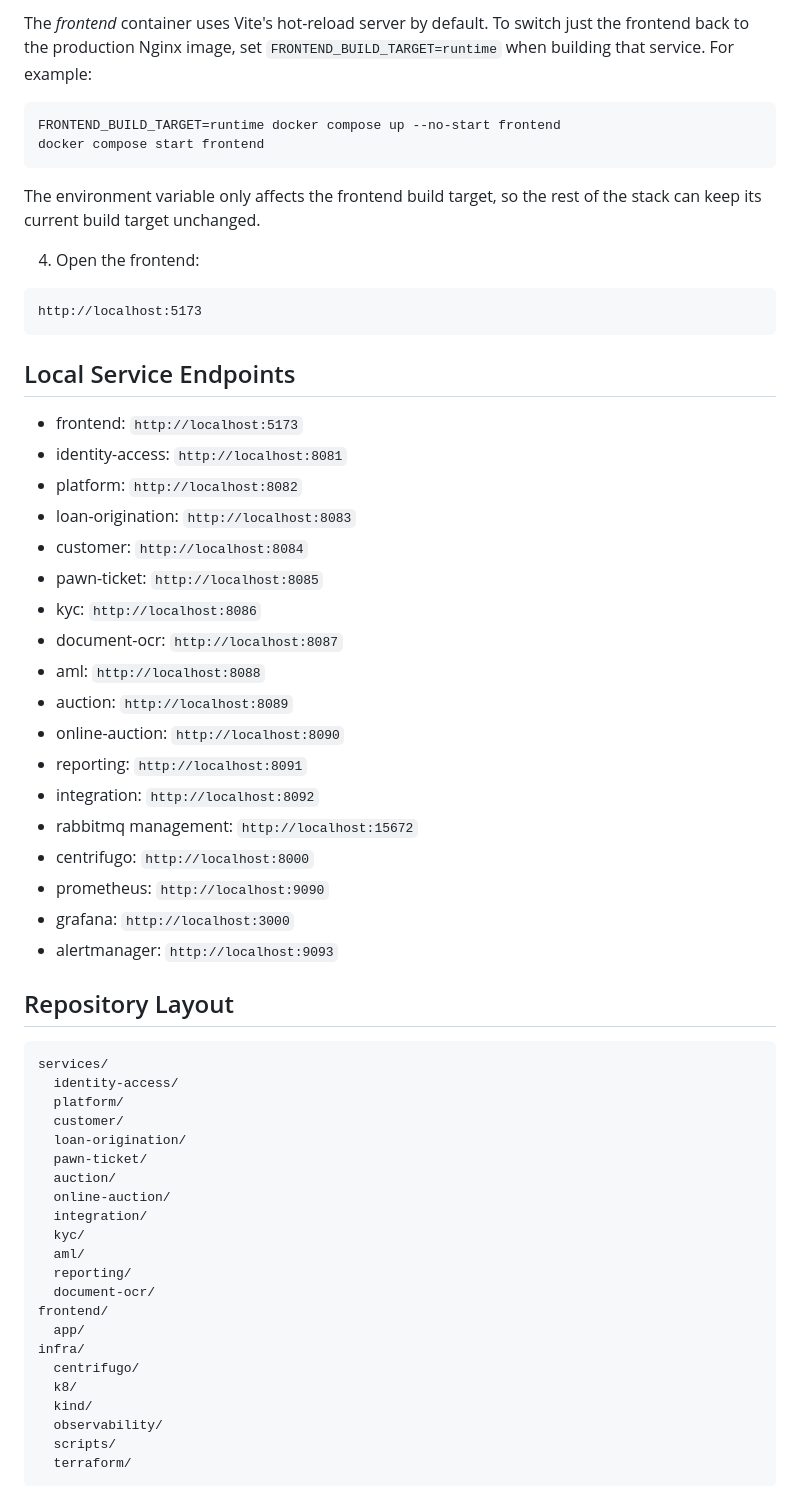
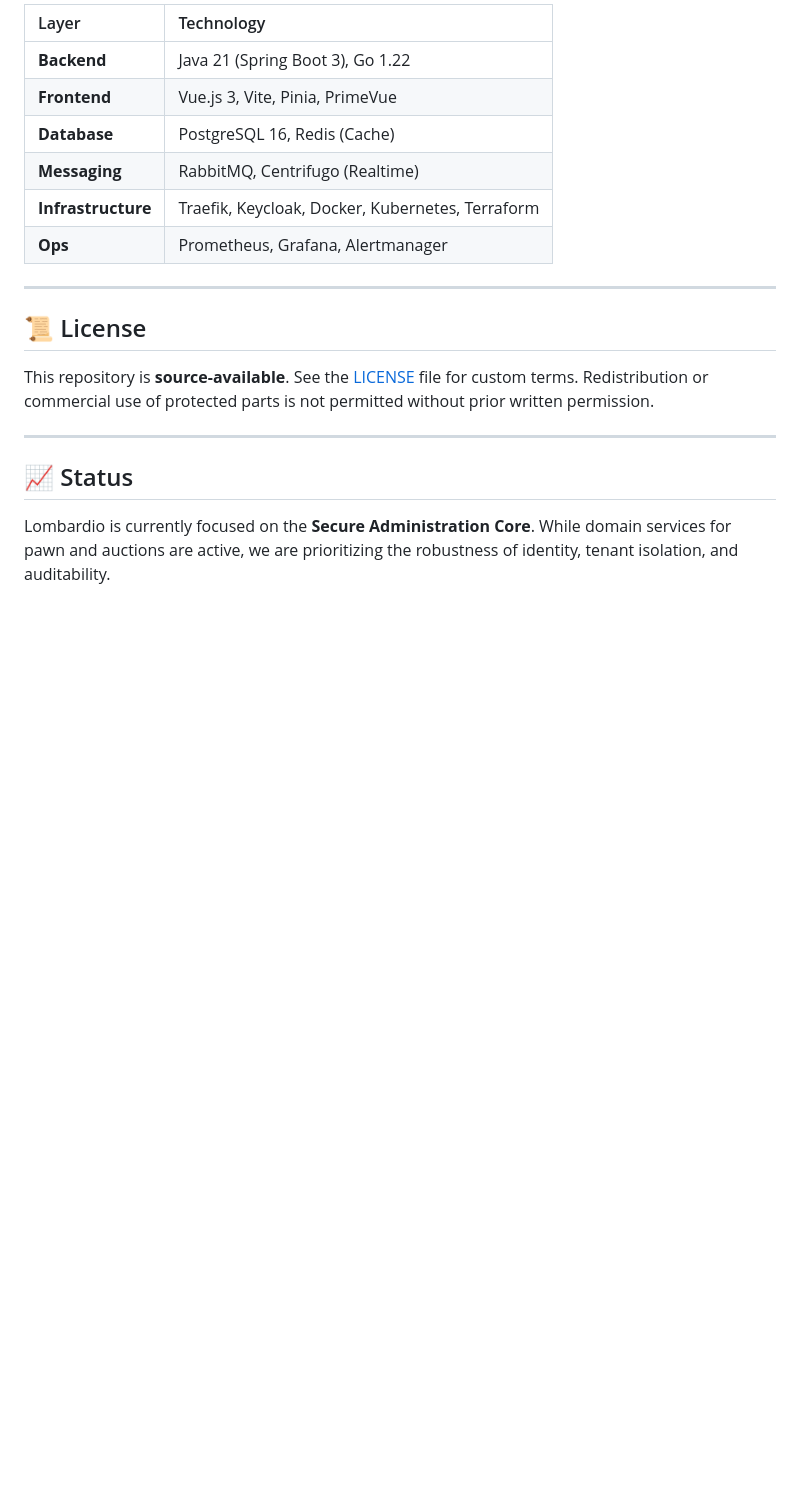
Before and after one commit to fibenacci/Lombardio, a Markdown page: README.md, the part around one of its changes. Rendered like a GitHub page; blank space fills up the shorter version.

````diff
--- a/README.md
+++ b/README.md
@@ -244,64 +110,22 @@ docker compose --profile ops --profile auction up --build
 
-The *frontend* container uses Vite's hot-reload server by default. To switch just the frontend back to the production Nginx image, set `FRONTEND_BUILD_TARGET=runtime` when building that service. For example:
+| Layer | Technology |
+| :--- | :--- |
+| **Backend** | Java 21 (Spring Boot 3), Go 1.22 |
+| **Frontend** | Vue.js 3, Vite, Pinia, PrimeVue |
+| **Database** | PostgreSQL 16, Redis (Cache) |
+| **Messaging** | RabbitMQ, Centrifugo (Realtime) |
+| **Infrastructure** | Traefik, Keycloak, Docker, Kubernetes, Terraform |
+| **Ops** | Prometheus, Grafana, Alertmanager |
 
-```bash
-FRONTEND_BUILD_TARGET=runtime docker compose up --no-start frontend
-docker compose start frontend
-```
+---
 
-The environment variable only affects the frontend build target, so the rest of the stack can keep its current build target unchanged.
+## 📜 License
 
-4. Open the frontend:
+This repository is **source-available**. See the [LICENSE](./LICENSE) file for custom terms. Redistribution or commercial use of protected parts is not permitted without prior written permission.
 
-```text
-http://localhost:5173
-```
+---
 
-## Local Service Endpoints
+## 📈 Status
 
-- frontend: `http://localhost:5173`
-- identity-access: `http://localhost:8081`
-- platform: `http://localhost:8082`
-- loan-origination: `http://localhost:8083`
-- customer: `http://localhost:8084`
-- pawn-ticket: `http://localhost:8085`
-- kyc: `http://localhost:8086`
-- document-ocr: `http://localhost:8087`
-- aml: `http://localhost:8088`
-- auction: `http://localhost:8089`
-- online-auction: `http://localhost:8090`
-- reporting: `http://localhost:8091`
-- integration: `http://localhost:8092`
-- rabbitmq management: `http://localhost:15672`
-- centrifugo: `http://localhost:8000`
-- prometheus: `http://localhost:9090`
-- grafana: `http://localhost:3000`
-- alertmanager: `http://localhost:9093`
+Lombardio is currently focused on the **Secure Administration Core**. While domain services for pawn and auctions are active, we are prioritizing the robustness of identity, tenant isolation, and auditability.
 
-## Repository Layout
-
-```text
-services/
-  identity-access/
-  platform/
-  customer/
-  loan-origination/
-  pawn-ticket/
-  auction/
-  online-auction/
-  integration/
-  kyc/
-  aml/
-  reporting/
-  document-ocr/
-frontend/
-  app/
-infra/
-  centrifugo/
-  k8/
-  kind/
-  observability/
-  scripts/
-  terraform/
-```
-
````
Also changed, not shown: other parts of README.md (+68 -219 lines).
